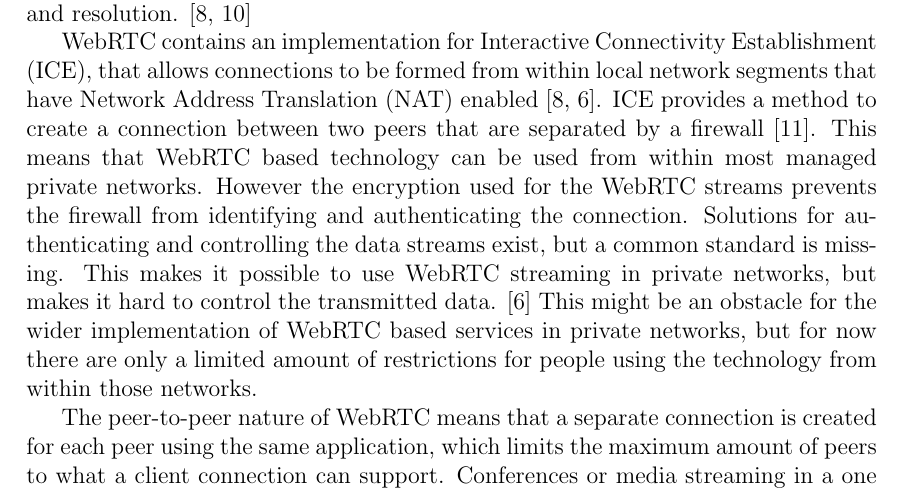
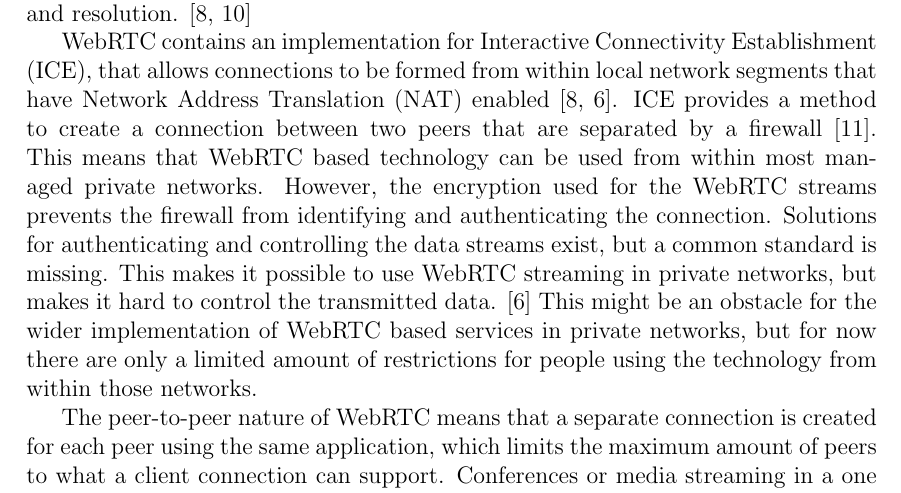
Before and after one commit to duuniptr/cbiaftermath, a LaTeX document (dippa.tex): part of page 16 of 20, cut so that both start at the same text. Compiled offline with pdfLaTeX; a LaTeX package or settings file that is missing is left out.

Commit message:
"Update"

```diff
--- a/dippa.tex
+++ b/dippa.tex
@@ -550,7 +550,7 @@
 
 The above graph (figure \ref{fig:peer-connection}) illustrates the architecture of a WebRTC based system, where an application provider serves a Javascript application to each peer. The application uses the common WebRTC API that is built into the client (e.g. browser). The application is then able to request access to the local microphone or video feed, using the GetUserMedia API call, which produces one or more synchronized streams, according to what is requested. The peers are then able to call for an RTCPeerConnection and add their local media stream to it. Each call to RTCPeerConnection triggers a negotiation between the peers to agree on bandwidth limitations, format and resolution. \cite{Jennings, Garaizar}
 
-WebRTC contains an implementation for Interactive Connectivity Establishment (ICE), that allows connections to be formed from within local network segments that have Network Address Translation (NAT) enabled \cite{Jennings, Johnston}. ICE provides a method to create a connection between two peers that are separated by a firewall \cite{Rosenberg}. This means that WebRTC based technology can be used from within most managed private networks. However the encryption used for the WebRTC streams prevents the firewall from identifying and authenticating the connection. Solutions for authenticating and controlling the data streams exist, but a common standard is missing. This makes it possible to use WebRTC streaming in private networks, but makes it hard to control the transmitted data. \cite{Johnston} This might be an obstacle for the wider implementation of WebRTC based services in private networks, but for now there are only a limited amount of restrictions for people using the technology from within those networks.
+WebRTC contains an implementation for Interactive Connectivity Establishment (ICE), that allows connections to be formed from within local network segments that have Network Address Translation (NAT) enabled \cite{Jennings, Johnston}. ICE provides a method to create a connection between two peers that are separated by a firewall \cite{Rosenberg}. This means that WebRTC based technology can be used from within most managed private networks. However, the encryption used for the WebRTC streams prevents the firewall from identifying and authenticating the connection. Solutions for authenticating and controlling the data streams exist, but a common standard is missing. This makes it possible to use WebRTC streaming in private networks, but makes it hard to control the transmitted data. \cite{Johnston} This might be an obstacle for the wider implementation of WebRTC based services in private networks, but for now there are only a limited amount of restrictions for people using the technology from within those networks.
 
 The peer-to-peer nature of WebRTC means that a separate connection is created for each peer using the same application, which limits the maximum amount of peers to what a client connection can support. Conferences or media streaming in a one to many --topology can be achieved by using a media processing node that handle the mixing of media between RTCPeerConnections. \cite{Jennings} Using a dedicated media processing node is one solution to controlling and authenticating data as it passes through a firewall \cite{Johnston}. In this prototype setting the media mixing server was not required for the proof of concept phase, but remains available for implementation if the systems is ever developed further.
 
```
